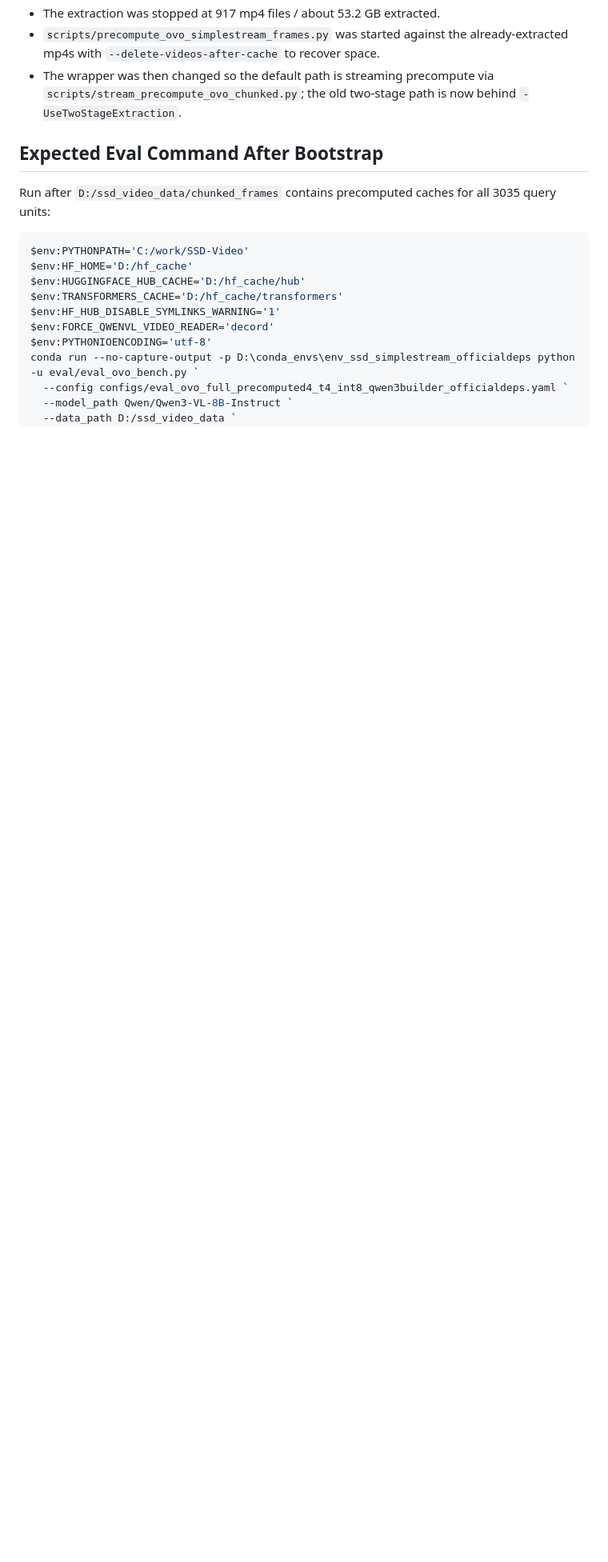
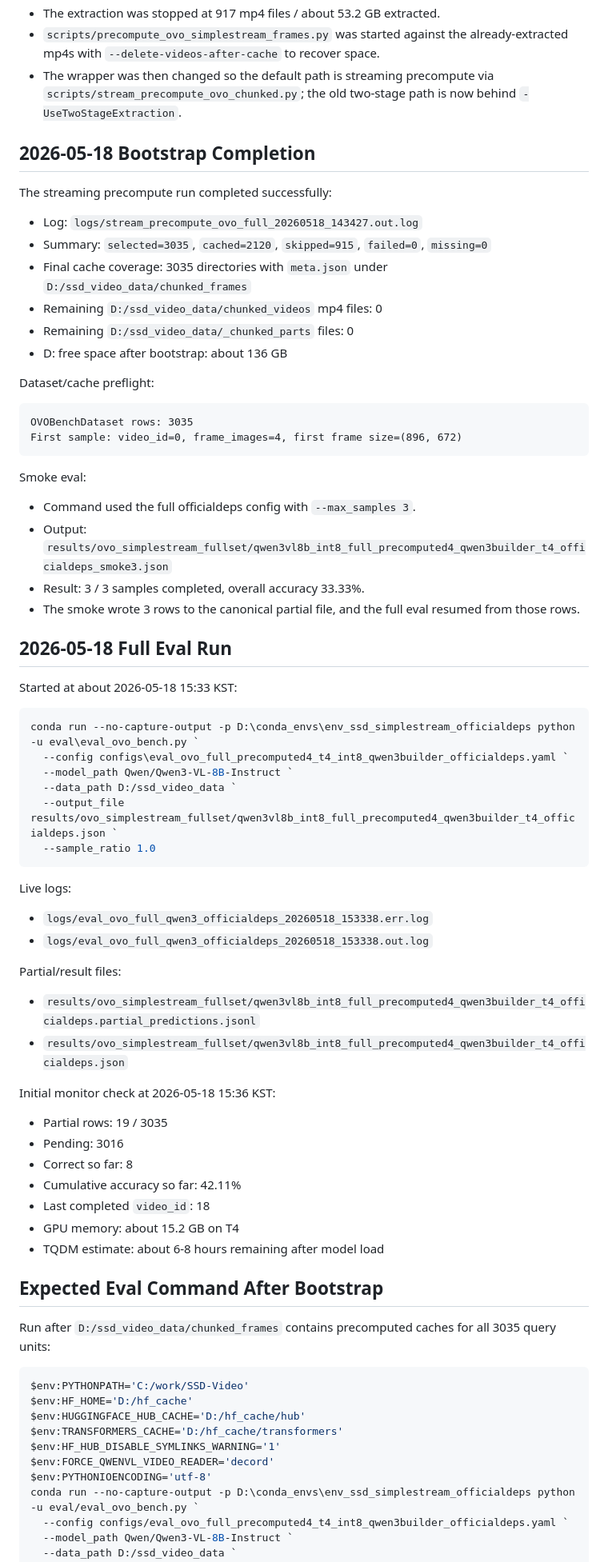
Before and after one commit to dongchan085-code/SSD-Video, a Markdown page: docs/experiments/full_ovo_qwen_repro_2026-05-18.md, the part around the change. Shown at 80% size. Drawn GitHub-style; blank space fills up the shorter version.

Commit message:
Record full OVO bootstrap and eval run

````diff
--- a/docs/experiments/full_ovo_qwen_repro_2026-05-18.md
+++ b/docs/experiments/full_ovo_qwen_repro_2026-05-18.md
@@ -92,6 +92,64 @@ Important correction from the 14:05 KST monitor check:
 - `scripts/precompute_ovo_simplestream_frames.py` was started against the already-extracted mp4s with `--delete-videos-after-cache` to recover space.
 - The wrapper was then changed so the default path is streaming precompute via `scripts/stream_precompute_ovo_chunked.py`; the old two-stage path is now behind `-UseTwoStageExtraction`.
 
+## 2026-05-18 Bootstrap Completion
+
+The streaming precompute run completed successfully:
+
+- Log: `logs/stream_precompute_ovo_full_20260518_143427.out.log`
+- Summary: `selected=3035`, `cached=2120`, `skipped=915`, `failed=0`, `missing=0`
+- Final cache coverage: 3035 directories with `meta.json` under `D:/ssd_video_data/chunked_frames`
+- Remaining `D:/ssd_video_data/chunked_videos` mp4 files: 0
+- Remaining `D:/ssd_video_data/_chunked_parts` files: 0
+- D: free space after bootstrap: about 136 GB
+
+Dataset/cache preflight:
+
+```text
+OVOBenchDataset rows: 3035
+First sample: video_id=0, frame_images=4, first frame size=(896, 672)
+```
+
+Smoke eval:
+
+- Command used the full officialdeps config with `--max_samples 3`.
+- Output: `results/ovo_simplestream_fullset/qwen3vl8b_int8_full_precomputed4_qwen3builder_t4_officialdeps_smoke3.json`
+- Result: 3 / 3 samples completed, overall accuracy 33.33%.
+- The smoke wrote 3 rows to the canonical partial file, and the full eval resumed from those rows.
+
+## 2026-05-18 Full Eval Run
+
+Started at about 2026-05-18 15:33 KST:
+
+```powershell
+conda run --no-capture-output -p D:\conda_envs\env_ssd_simplestream_officialdeps python -u eval\eval_ovo_bench.py `
+  --config configs\eval_ovo_full_precomputed4_t4_int8_qwen3builder_officialdeps.yaml `
+  --model_path Qwen/Qwen3-VL-8B-Instruct `
+  --data_path D:/ssd_video_data `
+  --output_file results/ovo_simplestream_fullset/qwen3vl8b_int8_full_precomputed4_qwen3builder_t4_officialdeps.json `
+  --sample_ratio 1.0
+```
+
+Live logs:
+
+- `logs/eval_ovo_full_qwen3_officialdeps_20260518_153338.err.log`
+- `logs/eval_ovo_full_qwen3_officialdeps_20260518_153338.out.log`
+
+Partial/result files:
+
+- `results/ovo_simplestream_fullset/qwen3vl8b_int8_full_precomputed4_qwen3builder_t4_officialdeps.partial_predictions.jsonl`
+- `results/ovo_simplestream_fullset/qwen3vl8b_int8_full_precomputed4_qwen3builder_t4_officialdeps.json`
+
+Initial monitor check at 2026-05-18 15:36 KST:
+
+- Partial rows: 19 / 3035
+- Pending: 3016
+- Correct so far: 8
+- Cumulative accuracy so far: 42.11%
+- Last completed `video_id`: 18
+- GPU memory: about 15.2 GB on T4
+- TQDM estimate: about 6-8 hours remaining after model load
+
 ## Expected Eval Command After Bootstrap
 
 Run after `D:/ssd_video_data/chunked_frames` contains precomputed caches for all 3035 query units:
````
